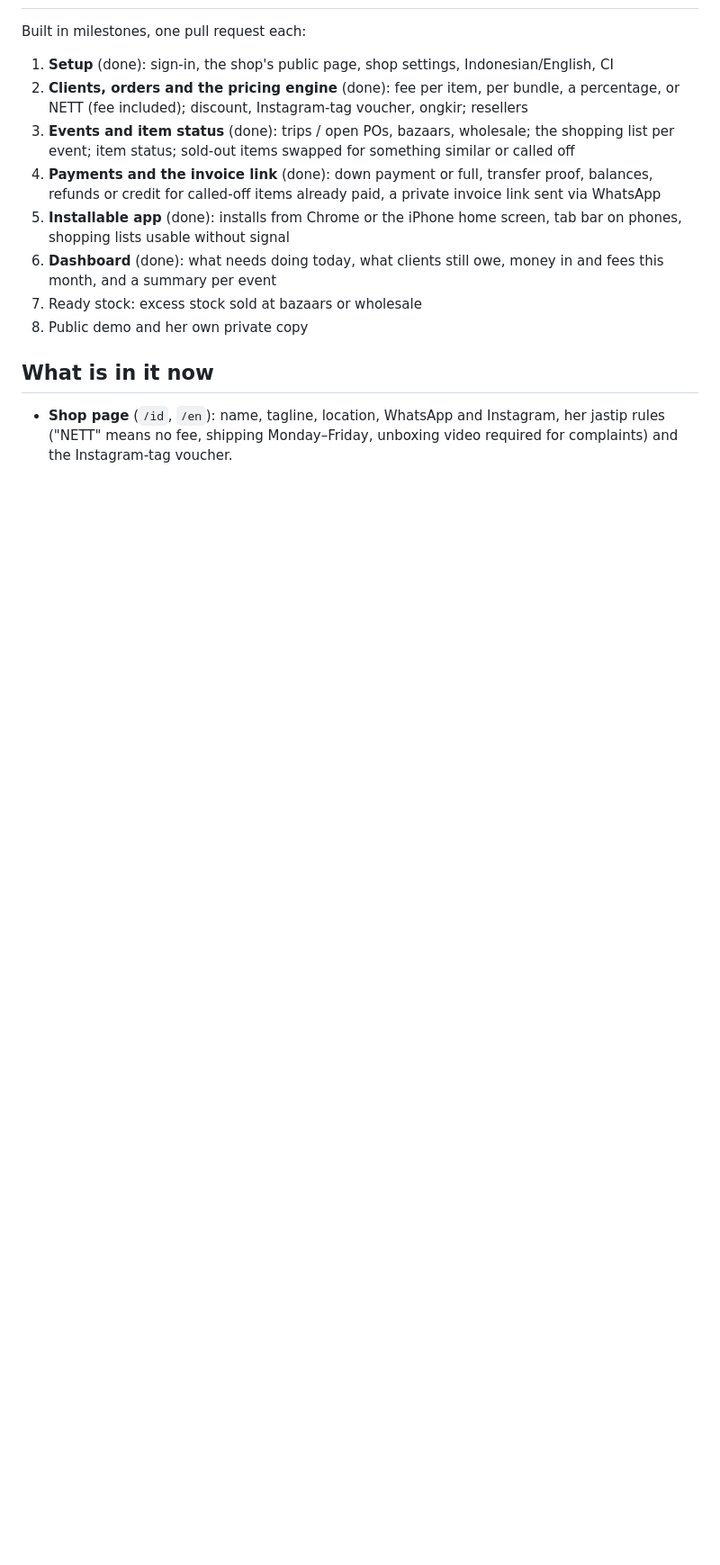
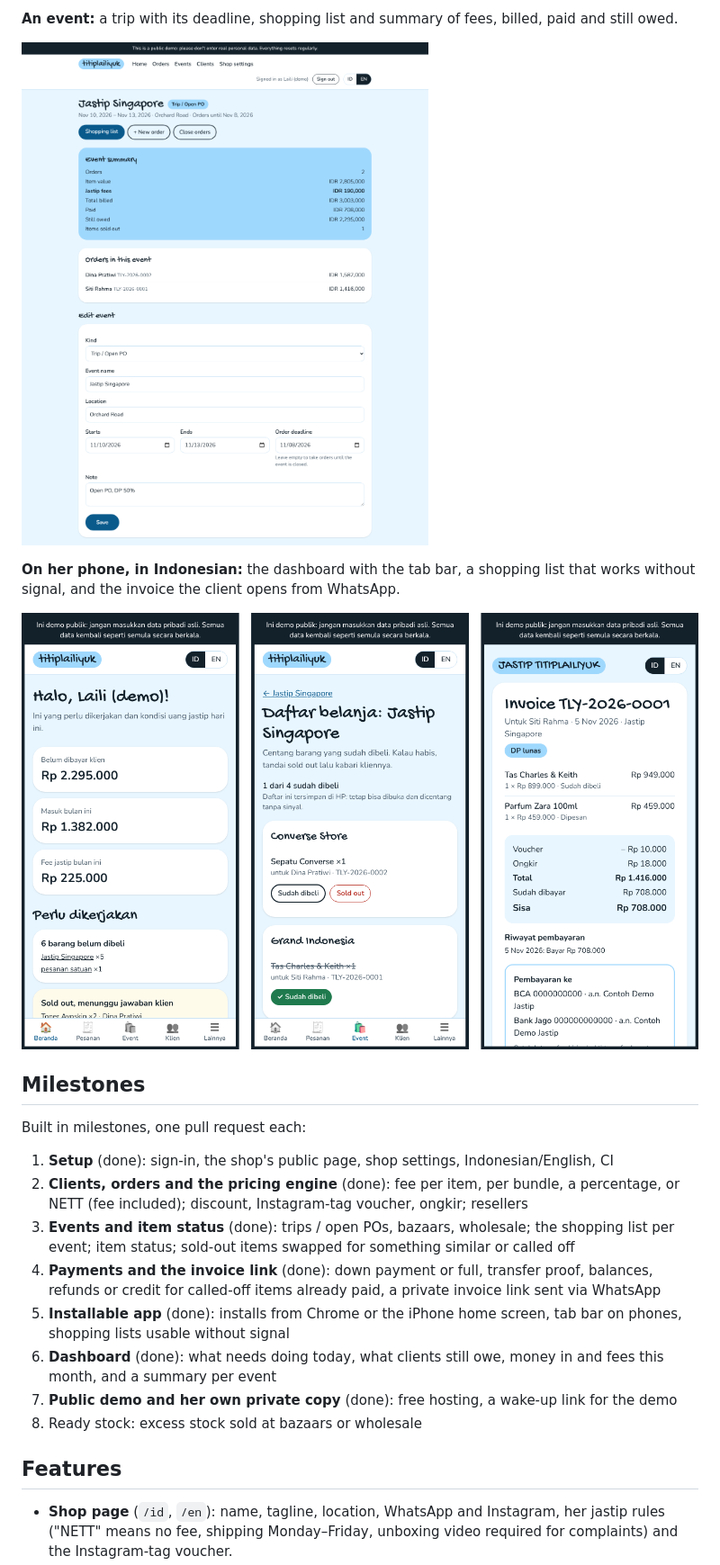
Before and after one commit to 92hell/jastip-pos, a Markdown page: README.md, the part around one of its changes. Shown at 90% size. Drawn GitHub-style; pictures changed too: docs/screenshots/event.png (added), docs/screenshots/phones.png (added); blank space fills up the shorter version.

```diff
--- a/README.md
+++ b/README.md
@@ -18,3 +70,13 @@ PostgreSQL 17 · Drizzle ORM · Tailwind CSS 4 · Vitest · Playwright · Testco
+**An event:** a trip with its deadline, shopping list and summary of fees, billed, paid and still owed.
+
+![The Jastip Singapore trip with its event summary and orders](docs/screenshots/event.png)
+
+**On her phone, in Indonesian:** the dashboard with the tab bar, a shopping list that works without
+signal, and the invoice the client opens from WhatsApp.
+
+![Three phone screens: dashboard, shopping list grouped by store, and the client's invoice with where to pay](docs/screenshots/phones.png)
+
+## Milestones
 
 Built in milestones, one pull request each:
 
@@ -29,10 +91,10 @@ Built in milestones, one pull request each:
    shopping lists usable without signal
 6. **Dashboard** (done): what needs doing today, what clients still owe, money in and fees this
    month, and a summary per event
-7. Ready stock: excess stock sold at bazaars or wholesale
-8. Public demo and her own private copy
+7. **Public demo and her own private copy** (done): free hosting, a wake-up link for the demo
+8. Ready stock: excess stock sold at bazaars or wholesale
 
-## What is in it now
+## Features
 
 - **Shop page** (`/id`, `/en`): name, tagline, location, WhatsApp and Instagram, her jastip rules
   ("NETT" means no fee, shipping Monday–Friday, unboxing video required for complaints) and the
```
Also changed, not shown: other parts of README.md (+54 -2 lines), docs/screenshots/dashboard.png (added), docs/screenshots/order.png (added), 1 other file.
